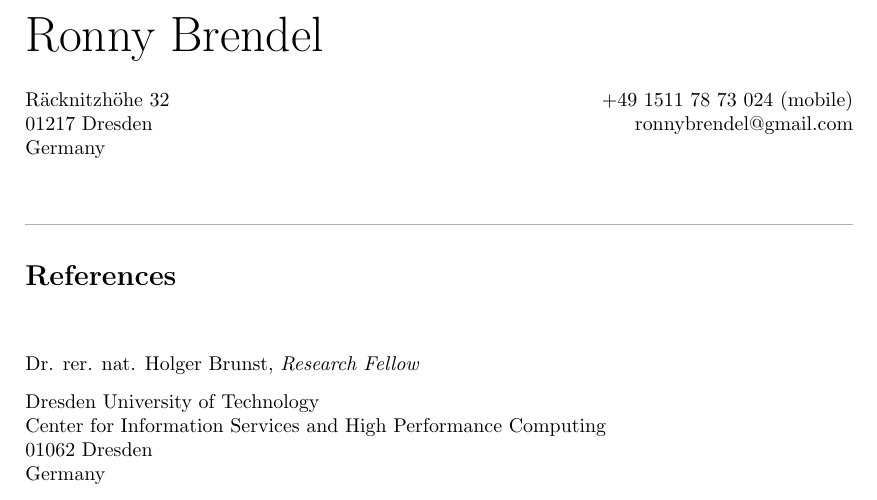
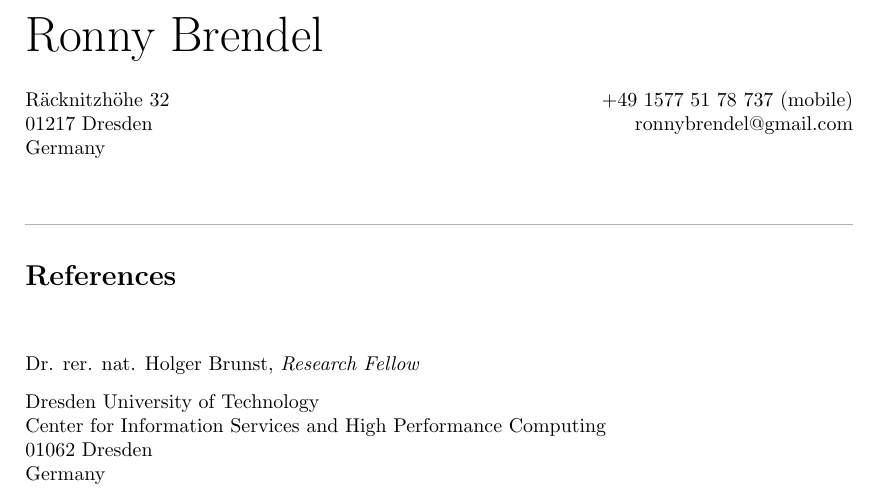
Before and after one commit to hydroo/curriculum-vitae, a LaTeX document (en-ref.tex, which reads en-header.tex): part of the page, cut so that both start at the same text. Compiled offline with pdfLaTeX.

Commit message:
phone number changed

```diff
--- a/en-header.tex
+++ b/en-header.tex
@@ -1,7 +1,7 @@
 {\Huge \name}
 \vspace{0.5cm}
 
-R\"acknitzh\"ohe 32 \hfill +49 1511 78 73 024 (mobile)\\
+R\"acknitzh\"ohe 32 \hfill +49 1577 51 78 737 (mobile)\\
 01217 Dresden \hfill ronnybrendel@gmail.com\\
 Germany \hfill
 
```
Also changed, not shown: de-header.tex (+1 -1 lines).
